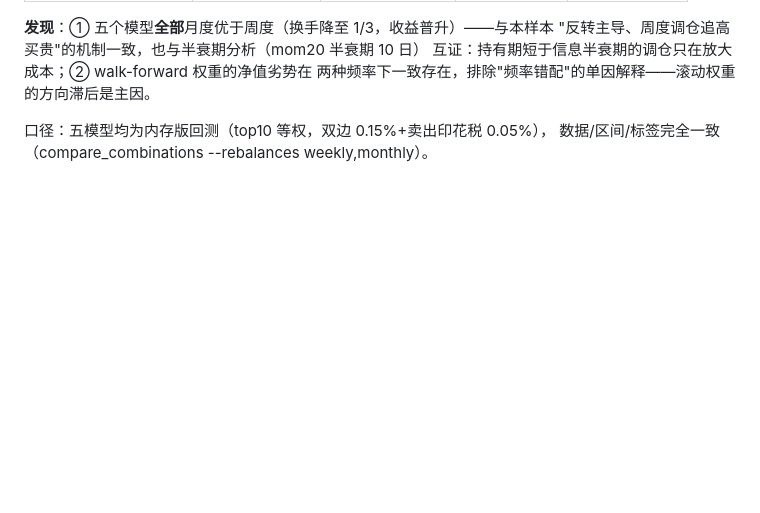
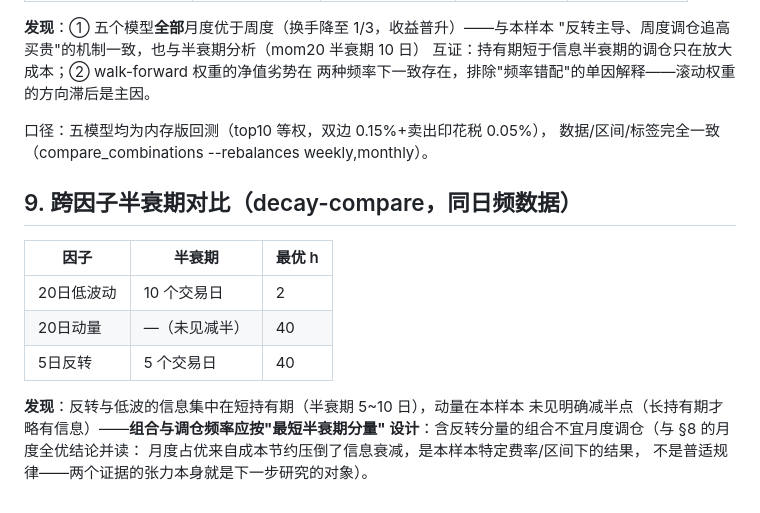
Before and after one commit to cf-region-master/quantlab, a Markdown page: docs/RESEARCH_NOTES.md, the part around the change. GitHub-like rendering; blank space fills up the shorter version.

```diff
--- a/docs/RESEARCH_NOTES.md
+++ b/docs/RESEARCH_NOTES.md
@@ -108,3 +108,18 @@ walk-forward 对照为准 —— 这正是对照实验自动化（compare_combin
 
 口径：五模型均为内存版回测（top10 等权，双边 0.15%+卖出印花税 0.05%），
 数据/区间/标签完全一致（compare_combinations --rebalances weekly,monthly）。
+
+
+## 9. 跨因子半衰期对比（decay-compare，同日频数据）
+
+| 因子 | 半衰期 | 最优 h |
+|---|---|---|
+| 20日低波动 | 10 个交易日 | 2 |
+| 20日动量 | —（未见减半） | 40 |
+| 5日反转 | 5 个交易日 | 40 |
+
+**发现**：反转与低波的信息集中在短持有期（半衰期 5~10 日），动量在本样本
+未见明确减半点（长持有期才略有信息）——**组合与调仓频率应按"最短半衰期分量"
+设计**：含反转分量的组合不宜月度调仓（与 §8 的月度全优结论并读：
+月度占优来自成本节约压倒了信息衰减，是本样本特定费率/区间下的结果，
+不是普适规律——两个证据的张力本身就是下一步研究的对象）。
```
Also changed, not shown: README.md (+1 -0 lines).
